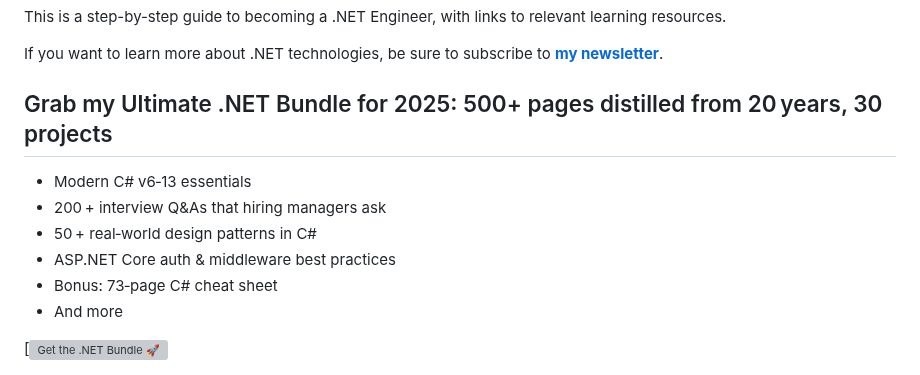
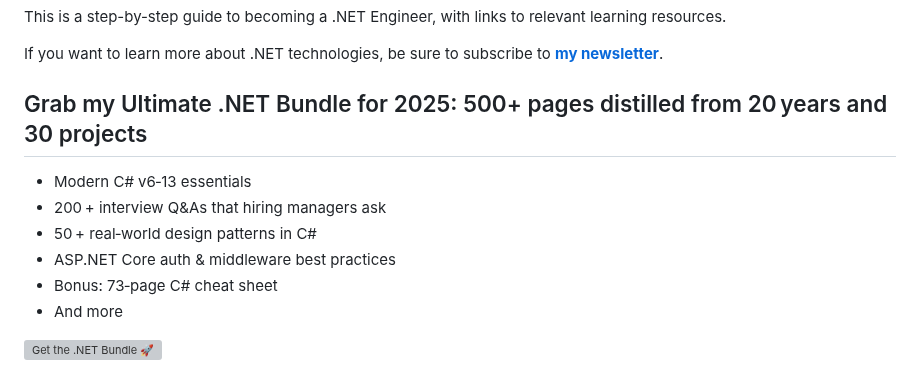
Before and after one commit to milanm/DotNet-Developer-Roadmap, a Markdown page: README.md, the part around the change. GitHub-like rendering; grey boxes are pictures that could not be loaded.

Commit message:
Fix Bundle

```diff
--- a/README.md
+++ b/README.md
@@ -4,7 +4,7 @@ This is a step-by-step guide to becoming a .NET Engineer, with links to relevant
 
 If you want to learn more about .NET technologies, be sure to subscribe to **[my newsletter](https://newsletter.techworld-with-milan.com/)**.
 
-## Grab my Ultimate .NET Bundle for 2025: 500+ pages distilled from 20 years, 30 projects
+## Grab my Ultimate .NET Bundle for 2025: 500+ pages distilled from 20 years and 30 projects
 
 * Modern C# v6‑13 essentials
 * 200 + interview Q\&As that hiring managers ask
@@ -13,7 +13,7 @@ If you want to learn more about .NET technologies, be sure to subscribe to **[my
 * Bonus: 73‑page C# cheat sheet
 * And more
 
-[![Get the .NET Bundle 🚀](https://www.patreon.com/techworld_with_milan/shop/ultimate-net-bundle-for-2025-1519389)
+![Get the .NET Bundle 🚀](https://www.patreon.com/techworld_with_milan/shop/ultimate-net-bundle-for-2025-1519389)
 
 [![.NET Ultimate Bundle](Bundle.png)](https://www.patreon.com/techworld_with_milan/shop/ultimate-net-bundle-for-2025-1519389)
 
```
Also changed, not shown: Bundle.png.
